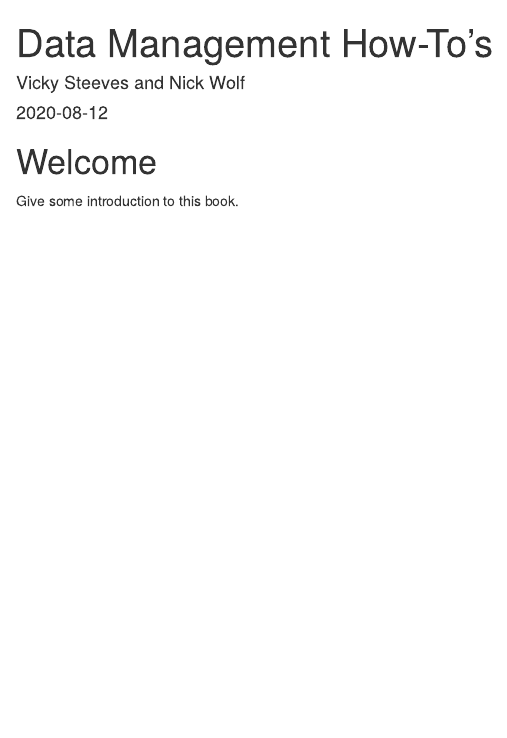
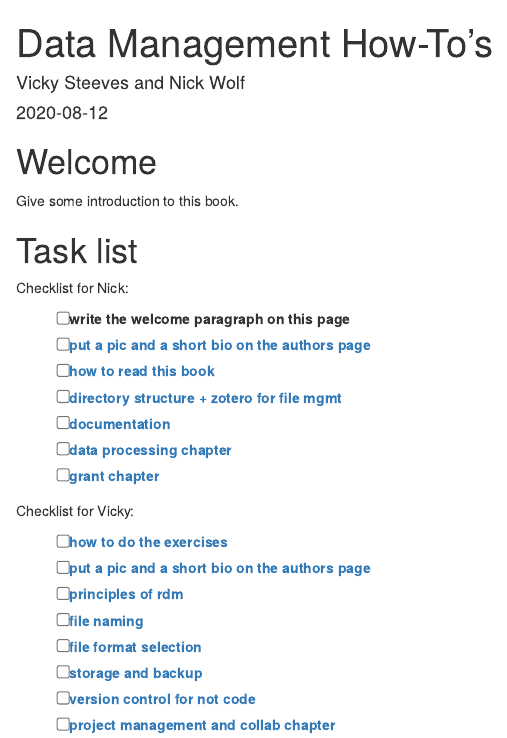
Before and after one commit to NYU-DataServices/RDM-instruction, an R Markdown document (index.Rmd): the page in a window 1100 px wide, from its top. Rendered offline with R 4.5, knitr and Pandoc, with nearby package versions; drawn as R Markdown's standard HTML page in place of the format the file asks for.

Commit message:
add task list and DUA sections

```diff
--- a/index.Rmd
+++ b/index.Rmd
@@ -31,3 +31,26 @@ output:
 # Welcome {-}
 
 Give some introduction to this book.
+
+# Task list {-}
+
+Checklist for Nick:
+
+- [ ] write the welcome paragraph on this page
+- [ ] [put a pic and a short bio on the authors page](introduction.html#about-the-authors)
+- [ ] [how to read this book](introduction.html#how-to-read-this-book)
+- [ ] [directory structure + zotero for file mgmt](data-management-first-steps.html#directory-structure)
+- [ ] [documentation](data-management-first-steps.html#file-naming)
+- [ ] [data processing chapter](data-processing.html)
+- [ ] [grant chapter](grant-applications.html)
+
+Checklist for Vicky:
+
+* [ ] [how to do the exercises](introduction.html#how-to-do-the-exercises)
+* [ ] [put a pic and a short bio on the authors page](introduction.html#about-the-authors)
+* [ ] [principles of rdm](data-management-first-steps.html#principles-of-efficient-data-management)
+* [ ] [file naming](data-management-first-steps.html#file-naming)
+* [ ] [file format selection](data-management-first-steps.html#file-format-selection)
+* [ ] [storage and backup](data-management-first-steps.html#storage-backup)
+* [ ] [version control for not code](data-management-first-steps.html#version-control-for-not-code)
+* [ ] [project management and collab chapter](project-management-collaboration.html)
```
Also changed, not shown: 05-grant.Rmd (+0 -1 lines).
